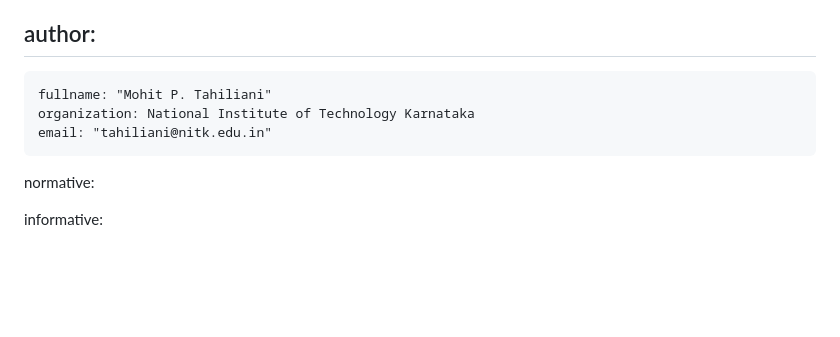
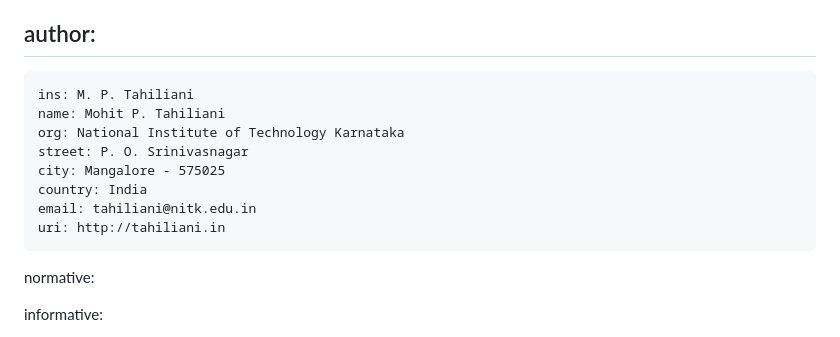
Before and after one commit to mohittahiliani/draft-tahiliani-tsvwg-fq-pie, a Markdown page: draft-tahiliani-tsvwg-fq-pie.md, the part around the change. GitHub-like rendering; blank space fills up the shorter version.

Commit message:
Add full name and address

```diff
--- a/draft-tahiliani-tsvwg-fq-pie.md
+++ b/draft-tahiliani-tsvwg-fq-pie.md
@@ -25,9 +25,14 @@ venue:
 
 author:
  -
-    fullname: "Mohit P. Tahiliani"
-    organization: National Institute of Technology Karnataka
-    email: "tahiliani@nitk.edu.in"
+    ins: M. P. Tahiliani
+    name: Mohit P. Tahiliani
+    org: National Institute of Technology Karnataka
+    street: P. O. Srinivasnagar
+    city: Mangalore - 575025
+    country: India
+    email: tahiliani@nitk.edu.in
+    uri: http://tahiliani.in
 
 normative:
 
```
